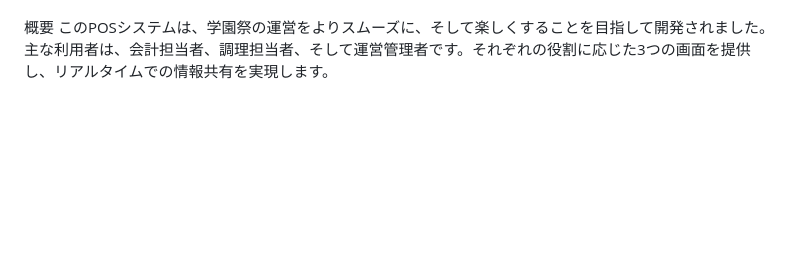
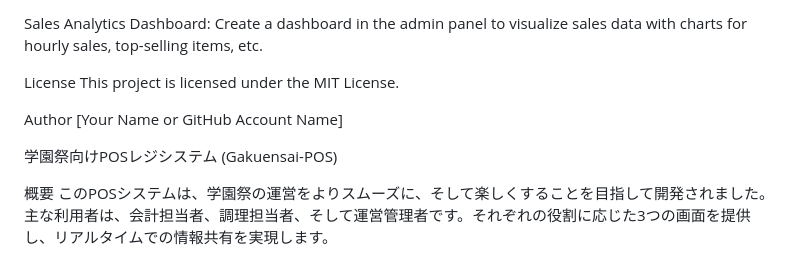
Before and after one commit to mattu117117/POS, a Markdown page: README.md, the part around the change printed below. GitHub-like rendering; blank space fills up the shorter version.

```diff
--- a/README.md
+++ b/README.md
@@ -9,3 +104,13 @@
+Sales Analytics Dashboard: Create a dashboard in the admin panel to visualize sales data with charts for hourly sales, top-selling items, etc.
+
+License
+This project is licensed under the MIT License.
+
+Author
+[Your Name or GitHub Account Name]
+
+学園祭向けPOSレジシステム (Gakuensai-POS)
+
 
 概要
 このPOSシステムは、学園祭の運営をよりスムーズに、そして楽しくすることを目指して開発されました。主な利用者は、会計担当者、調理担当者、そして運営管理者です。それぞれの役割に応じた3つの画面を提供し、リアルタイムでの情報共有を実現します。
```
Also changed, not shown: other parts of README.md (+97 -2 lines).
